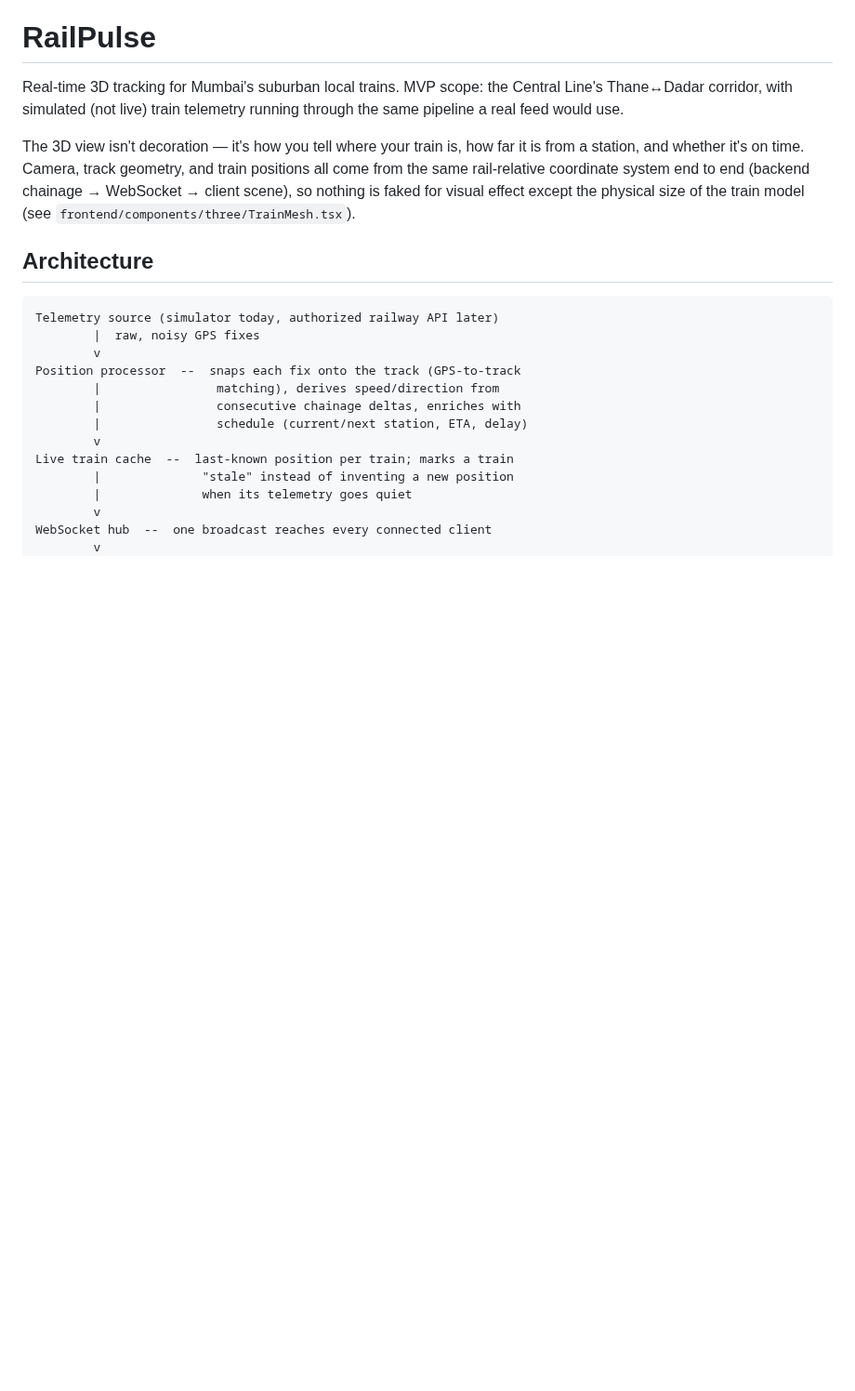
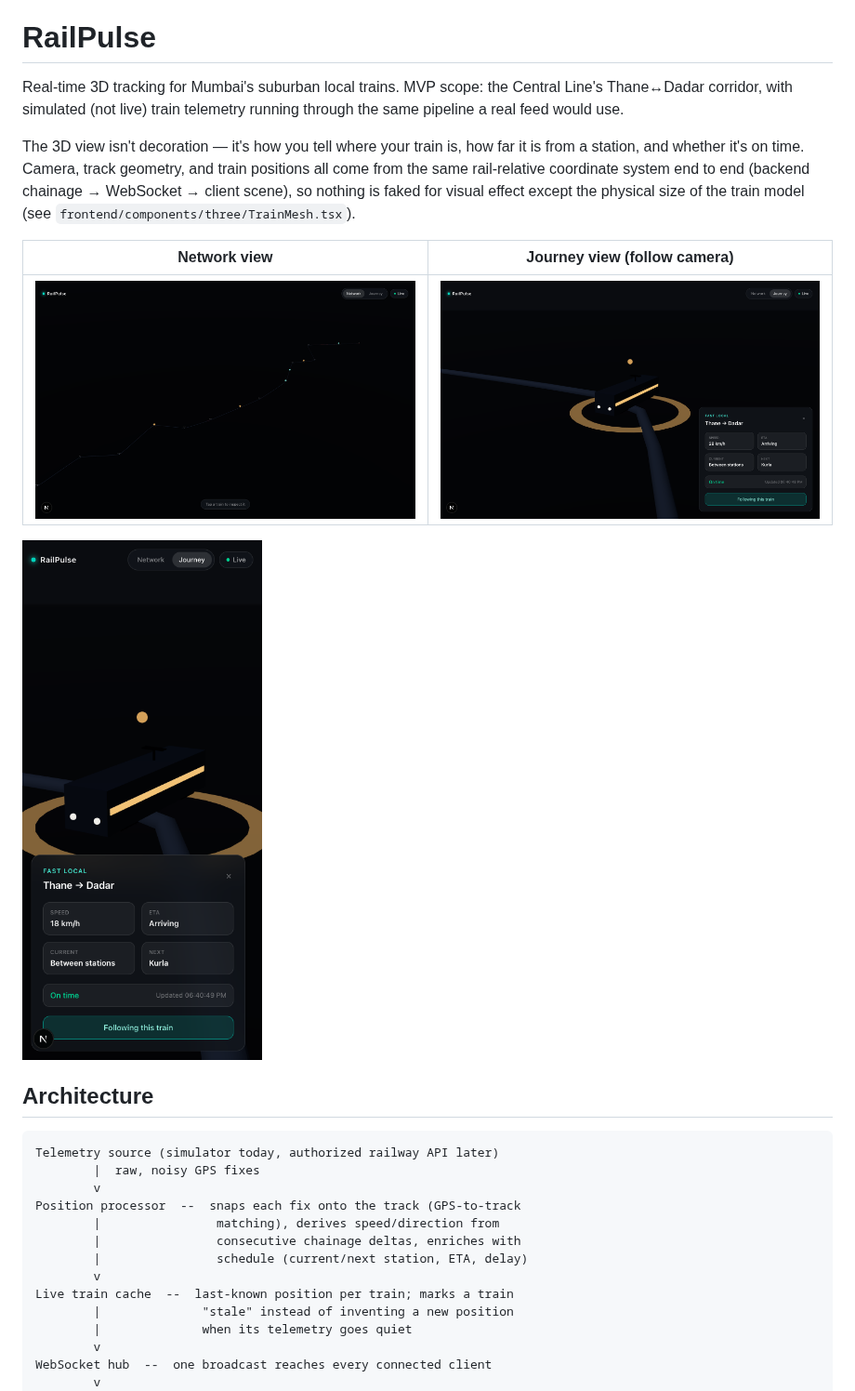
Before and after one commit to 56steve/rail-view, a Markdown page: README.md, the part around the change. Shown at 93% size. GitHub-like rendering; pictures changed too: docs/screenshots/journey-view.png (added), docs/screenshots/mobile-journey-view.png (added), docs/screenshots/network-view.png (added); blank space fills up the shorter version.

```diff
--- a/README.md
+++ b/README.md
@@ -10,6 +10,12 @@ geometry, and train positions all come from the same rail-relative
 coordinate system end to end (backend chainage &rarr; WebSocket &rarr;
 client scene), so nothing is faked for visual effect except the physical
 size of the train model (see `frontend/components/three/TrainMesh.tsx`).
+
+| Network view | Journey view (follow camera) |
+| --- | --- |
+| ![Network view: the Thane-Dadar corridor with several live trains](docs/screenshots/network-view.png) | ![Journey view: a selected train with its follow camera and info panel](docs/screenshots/journey-view.png) |
+
+<img src="docs/screenshots/mobile-journey-view.png" alt="Mobile viewport of the journey view" width="280" />
 
 ## Architecture
 
```
Also changed, not shown: 4 other files.
